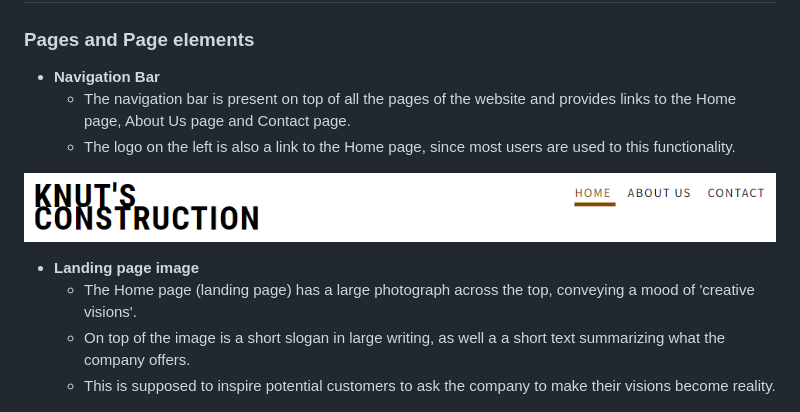
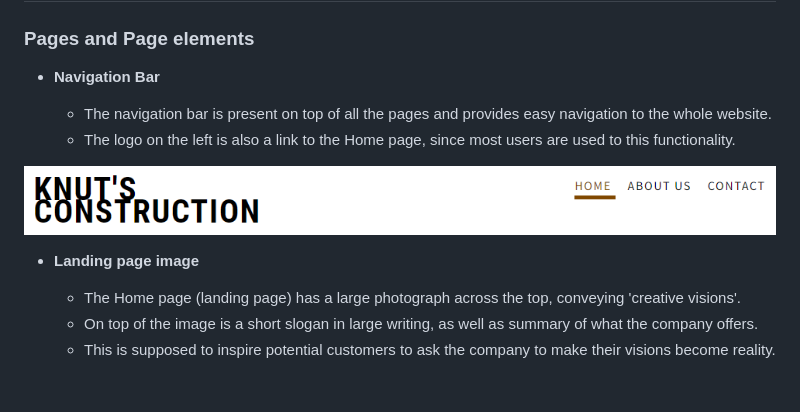
Before and after one commit to knutinator/knutcon, a Markdown page: README.md, the part around one of its changes. Drawn GitHub-style.

Commit message:
Fix: shorten some lines in readme

```diff
--- a/README.md
+++ b/README.md
@@ -9,14 +9,16 @@
 ### Pages and Page elements
 
 - __Navigation Bar__
-    - The navigation bar is present on top of all the pages of the website and provides links to the Home page, About Us page and Contact page.
+
+    - The navigation bar is present on top of all the pages and provides easy navigation to the whole website.
     - The logo on the left is also a link to the Home page, since most users are used to this functionality.
 
 ![Navigation Bar](/assets/images/readme/knutcon-navbar.png)
 
 - __Landing page image__
-    - The Home page (landing page) has a large photograph across the top, conveying a mood of 'creative visions'.
-    - On top of the image is a short slogan in large writing, as well a a short text summarizing what the company offers.
+
+    - The Home page (landing page) has a large photograph across the top, conveying 'creative visions'.
+    - On top of the image is a short slogan in large writing, as well as summary of what the company offers.
     - This is supposed to inspire potential customers to ask the company to make their visions become reality.
 
 ![Landing page image](/assets/images/readme/knutcon-hero.png)
```
Also changed, not shown: other parts of README.md (+13 -0 lines).
